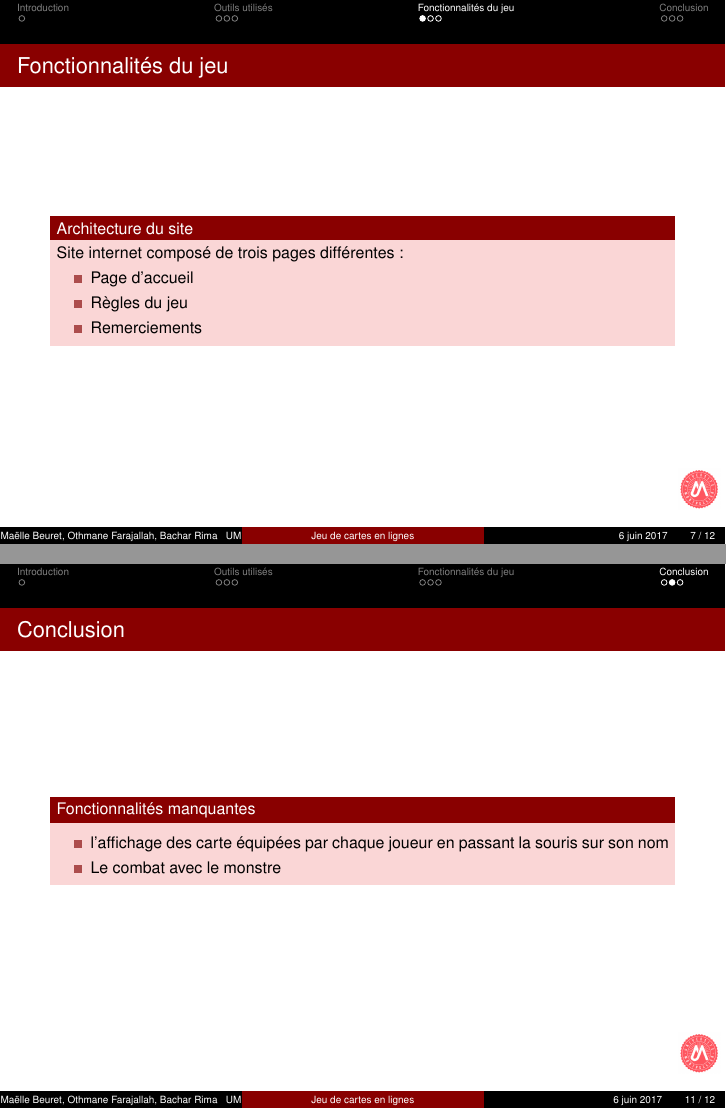
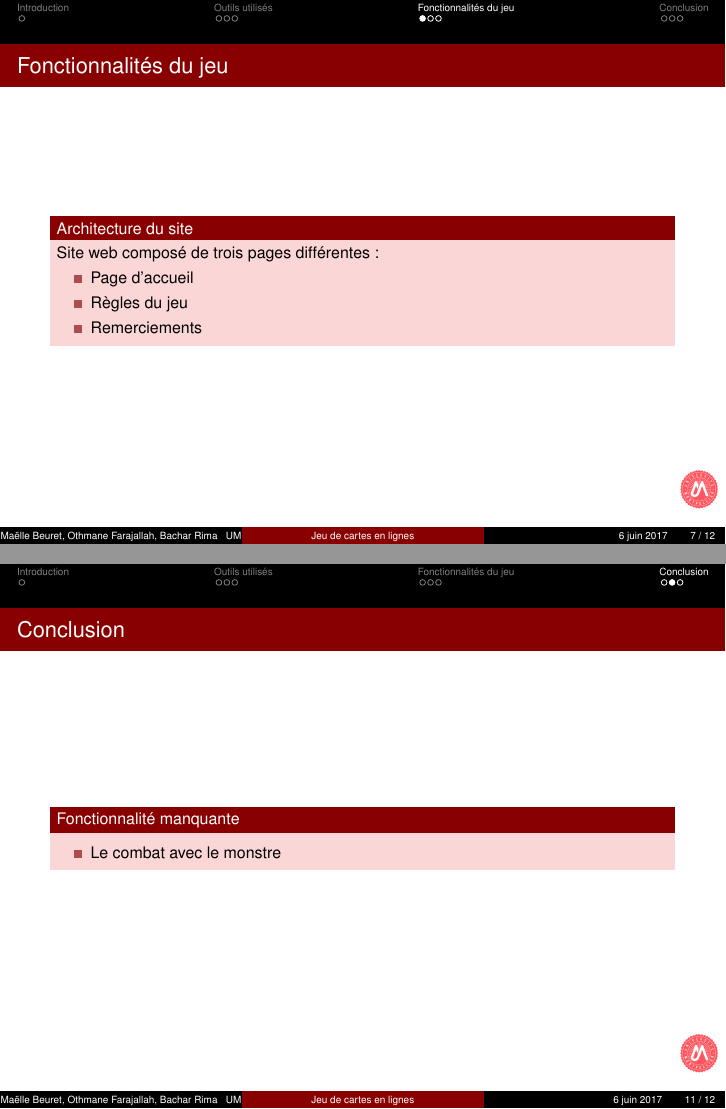
Before and after one commit to MaelleB/Card-game-project, LaTeX slides (Presentation/main.tex): pages 23 and 31 of 32 before the commit and pages 24 and 32 of 33 after it, joined at a grey line. Compiled offline with pdfLaTeX.

Commit message:
Prensentation: Modifs  conclusion & fonctionnaliés

```diff
--- a/Presentation/main.tex
+++ b/Presentation/main.tex
@@ -210,7 +210,8 @@
 
 \begin{frame}{Fonctionnalités du jeu}
  \begin{block}{Architecture du site}
-  Site internet composé de trois pages différentes:
+ \pause
+  Site web composé de trois pages différentes:
    \begin{itemize}
      \item Page d'accueil
      \item Règles du jeu
@@ -289,9 +290,8 @@
 \end{frame}
 
 \begin{frame}{Conclusion}
-\begin{block}{Fonctionnalités manquantes}
+\begin{block}{Fonctionnalité manquante}
     \begin{itemize}
-      \item {l’affichage des carte équipées par chaque joueur en passant la souris sur son nom}
       \pause
       \item {Le combat avec le monstre}
     \end{itemize}
```
Also changed, not shown: Presentation/main.pdf.
